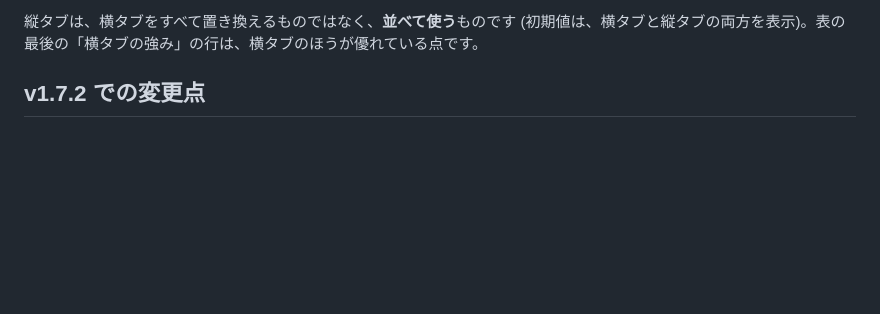
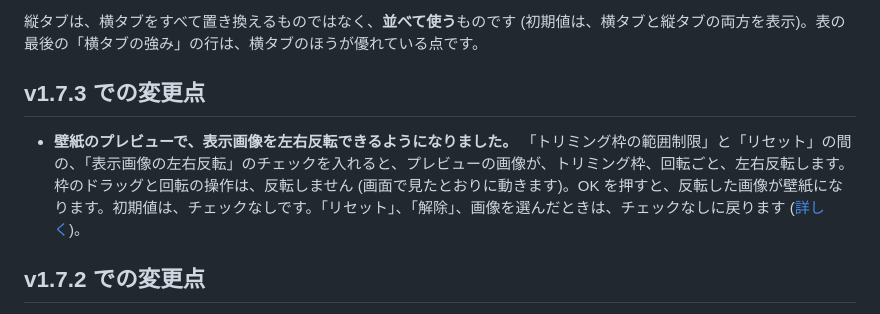
Before and after one commit to nk-taka623/VerticalSheetTabs, a Markdown page: README.md, the part around the change. GitHub-like rendering; blank space fills up the shorter version.

```diff
--- a/README.md
+++ b/README.md
@@ -109,6 +109,10 @@ Excelの横タブにある操作は、縦タブでも、そのまま使えます
 - ※12 行の並べ方は、このPCの縦タブだけに出ます (ブックには保存されず、ブックを開く人の設定で決まります)。
 
 縦タブは、横タブをすべて置き換えるものではなく、**並べて使う**ものです (初期値は、横タブと縦タブの両方を表示)。表の最後の「横タブの強み」の行は、横タブのほうが優れている点です。
+
+## v1.7.3 での変更点
+
+- **壁紙のプレビューで、表示画像を左右反転できるようになりました。** 「トリミング枠の範囲制限」と「リセット」の間の、「表示画像の左右反転」のチェックを入れると、プレビューの画像が、トリミング枠、回転ごと、左右反転します。枠のドラッグと回転の操作は、反転しません (画面で見たとおりに動きます)。OK を押すと、反転した画像が壁紙になります。初期値は、チェックなしです。「リセット」、「解除」、画像を選んだときは、チェックなしに戻ります ([詳しく](#111-縦タブの背景に壁紙を貼る))。
 
 ## v1.7.2 での変更点
 
```
Also changed, not shown: Agents.md (+3 -3 lines), DEVELOPMENT.md (+1 -1 lines), docs/images/settings_full.png, 12 other files.
